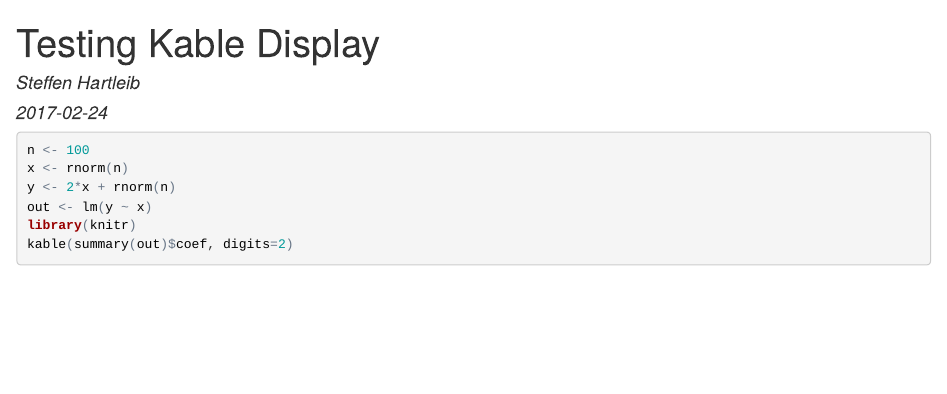
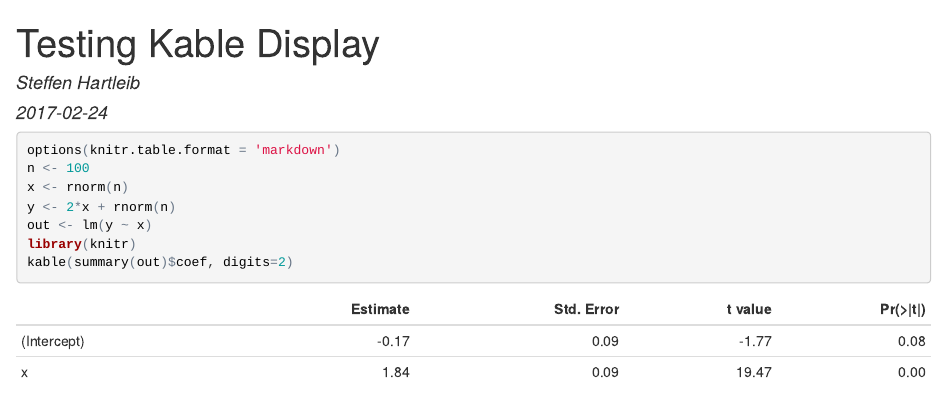
Before and after one commit to steffenhartleib/CustomerSegmentationFlashDeal, an R Markdown document (test_kable.Rmd): the page in a window 1100 px wide, from its top. The pictures show the output file test_kable.html that the author committed with the source, opened offline.

Commit message:
fixing kable() display
using options() to set format to markdown

````diff
--- a/test_kable.Rmd
+++ b/test_kable.Rmd
@@ -11,6 +11,7 @@ output:
 
 
 ```{r kable}
+options(knitr.table.format = 'markdown')
 n <- 100
 x <- rnorm(n)
 y <- 2*x + rnorm(n)
````
Also changed, not shown: test_kable.html, test_kable.md.
